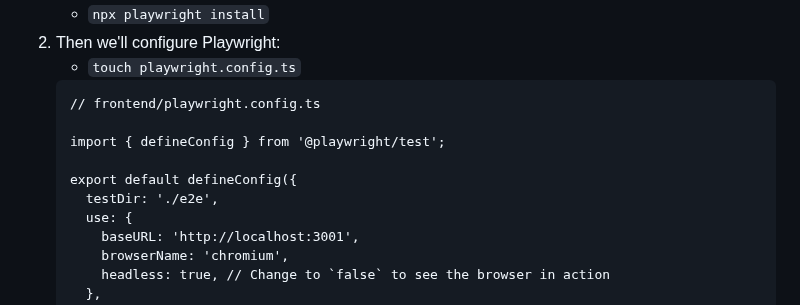
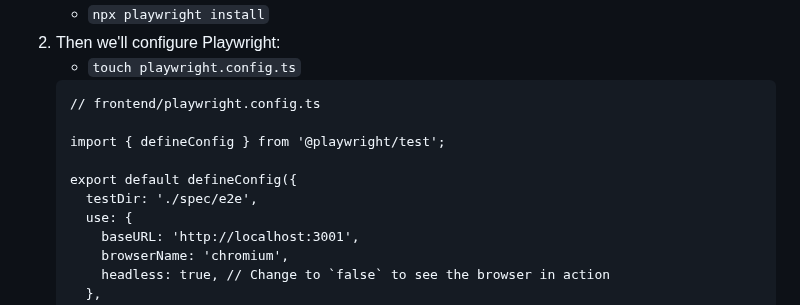
Before and after one commit to mark-mcdermott/rails-nuxt-flyio-circleci-devise, a Markdown page: README.md, the part around the change. GitHub-like rendering.

Commit message:
Fix playwright path

```diff
--- a/README.md
+++ b/README.md
@@ -606,7 +606,7 @@ Here we'll create a simple RSpec test for the Rails HelloController. Then we'll
     import { defineConfig } from '@playwright/test';
 
     export default defineConfig({
-      testDir: './e2e',
+      testDir: './spec/e2e',
       use: {
         baseURL: 'http://localhost:3001',
         browserName: 'chromium',
```
